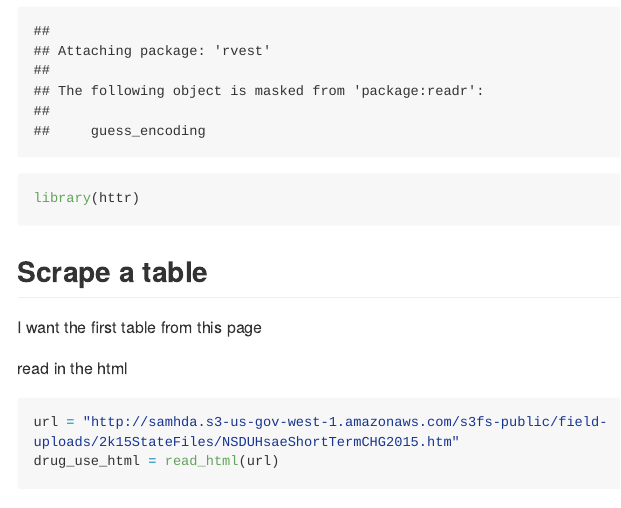
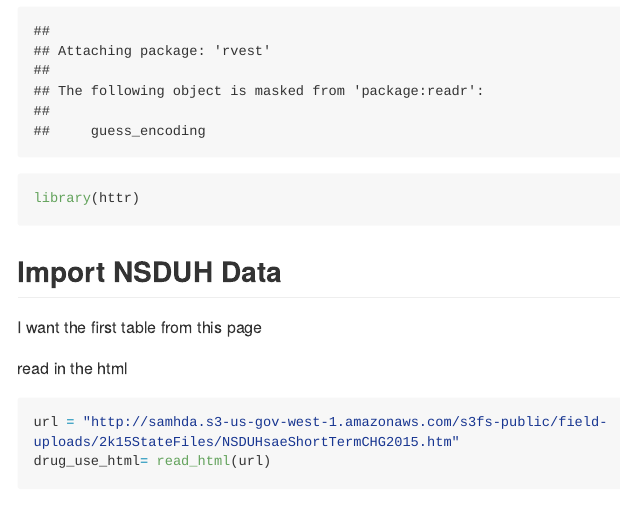
Before and after one commit to xw2962/data_wrangling_ii, an R Markdown document (reading_data_from_the_web.Rmd): the page in a window 1100 px wide, from 520 px down. Rendered offline with R 4.5, knitr and Pandoc, with nearby package versions; some code elsewhere in the file could not run offline; long lines of code are wrapped.

Commit message:
commit reading from the web

````diff
--- a/reading_data_from_the_web.Rmd
+++ b/reading_data_from_the_web.Rmd
@@ -10,13 +10,13 @@ library(tidyverse)
 library(rvest)
 library(httr)
 ```
-## Scrape a table
+## Import NSDUH Data
 I want the first table from this page
 
 read in the html
 ```{r}
 url = "http://samhda.s3-us-gov-west-1.amazonaws.com/s3fs-public/field-uploads/2k15StateFiles/NSDUHsaeShortTermCHG2015.htm"
-drug_use_html = read_html(url)
+drug_use_html= read_html(url)
 # function from rvest
 drug_use_html
 ```
````
